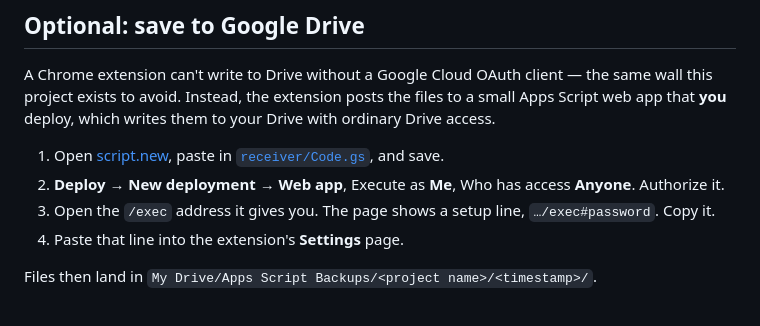
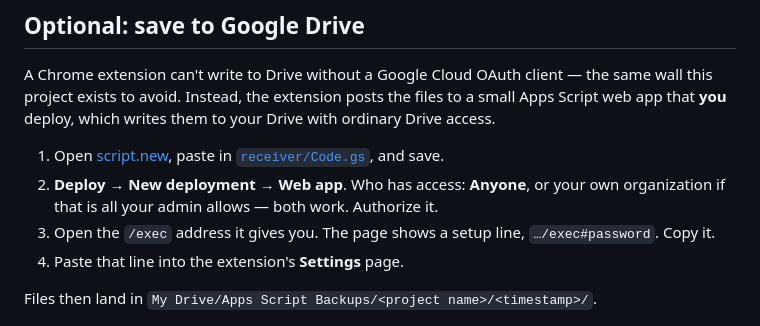
Before and after one commit to djsincla/backup-gas, a Markdown page: README.md, the part around the change. Drawn GitHub-style.

Commit message:
README: note domain-restricted deployments work too
Co-Authored-By: Claude Opus 5 <noreply@anthropic.com>
Claude-Session: https://claude.ai/code/session_01UGyYcXg1FL5fJM5q8tHn9g

```diff
--- a/README.md
+++ b/README.md
@@ -46,7 +46,7 @@ Downloads go to `Downloads/Apps Script Backups/<project name> <timestamp>/`, one
 A Chrome extension can't write to Drive without a Google Cloud OAuth client — the same wall this project exists to avoid. Instead, the extension posts the files to a small Apps Script web app that **you** deploy, which writes them to your Drive with ordinary Drive access.
 
 1. Open [script.new](https://script.new), paste in [`receiver/Code.gs`](receiver/Code.gs), and save.
-2. **Deploy → New deployment → Web app**, Execute as **Me**, Who has access **Anyone**. Authorize it.
+2. **Deploy → New deployment → Web app**. Who has access: **Anyone**, or your own organization if that is all your admin allows — both work. Authorize it.
 3. Open the `/exec` address it gives you. The page shows a setup line, `…/exec#password`. Copy it.
 4. Paste that line into the extension's **Settings** page.
 
```
